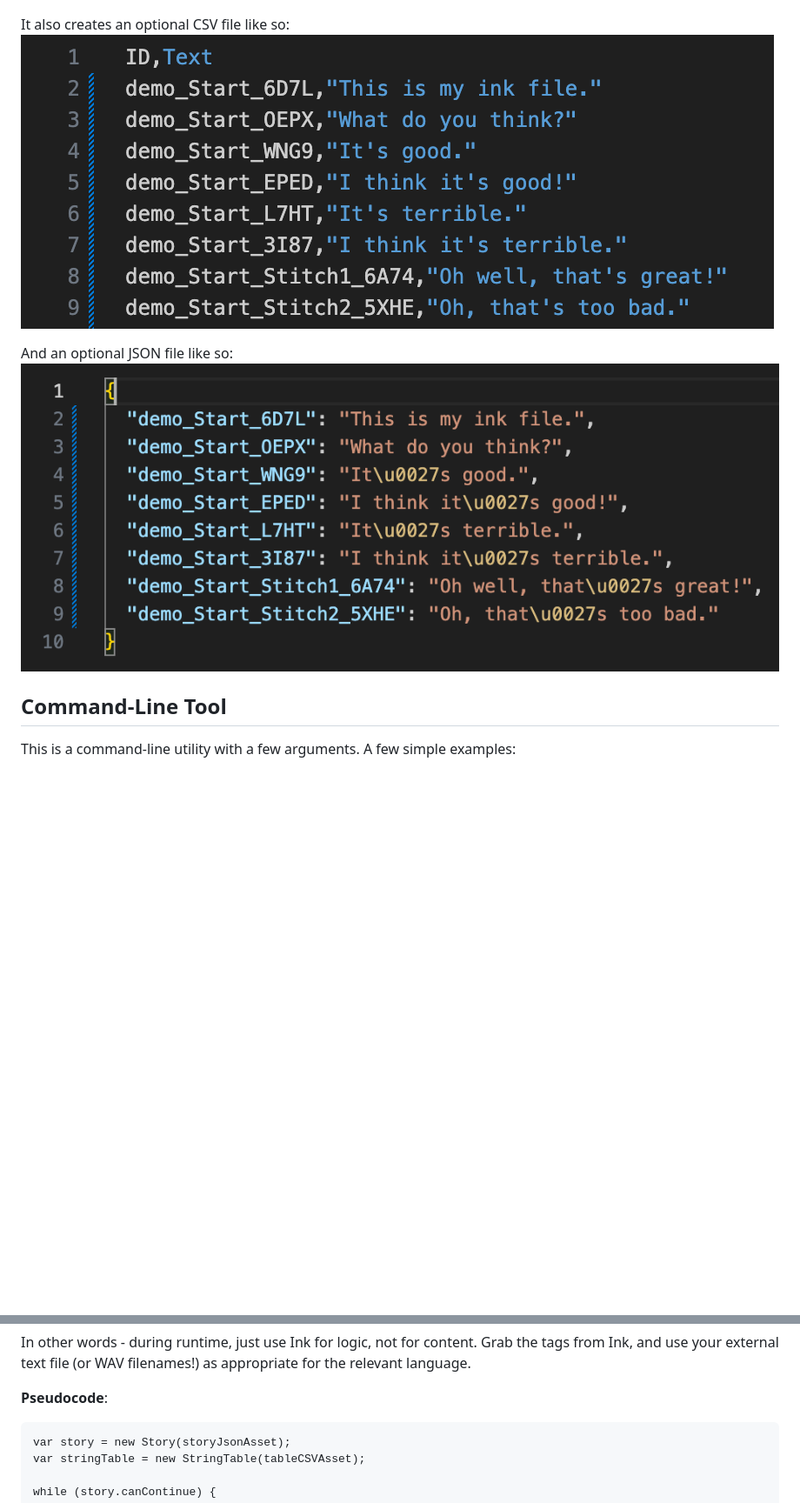
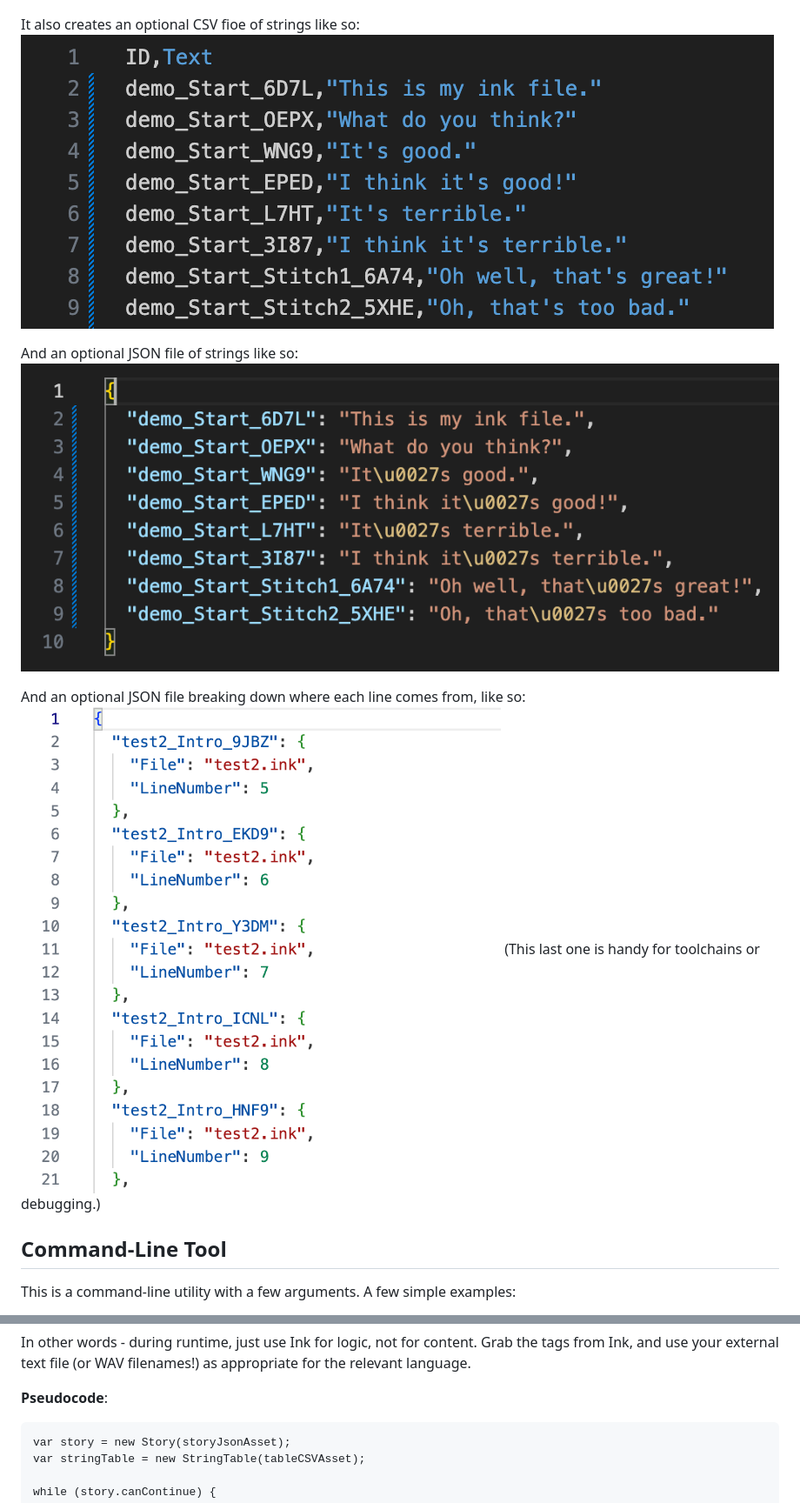
Before and after one commit to wildwinter/Ink-Localiser, a Markdown page: README.md, 2 parts joined by grey strips. Shown at 87% size. Rendered like a GitHub page; pictures changed too: docs/demo-origins.png (added); blank space fills up the shorter version.

````diff
--- a/README.md
+++ b/README.md
@@ -40,13 +41,18 @@ So for example, take this source file:
 After the tool is run, the source file is rewritten like this:
 ![Tagged Ink File](docs/demo-tagged.png)
 
-It also creates an optional CSV file like so:
-![Generated CSV File](docs/demo-csv.png)
+It also creates an optional CSV fioe of strings like so:
+![Generated Strings CSV File](docs/demo-csv.png)
 
-And an optional JSON file like so:
-![Generated JSON File](docs/demo-json.png)
+And an optional JSON file of strings like so:
+![Generated Strings JSON File](docs/demo-json.png)
+
+And an optional JSON file breaking down where each line comes from, like so:
+![Generated Origin JSON File](docs/demo-origins.png)
+(This last one is handy for toolchains or debugging.)
 
 ## Command-Line Tool
+
 This is a command-line utility with a few arguments. A few simple examples:
 
 Look for every Ink file in the `inkFiles` folder, process them for IDs, and output the data in the file `output/strings.json`:
@@ -128,7 +148,8 @@ Look for any tag starting with #id:, parse the ID from that tag yourself, and as
 In other words - during runtime, just use Ink for logic, not for content. Grab the tags from Ink, and use your external text file (or WAV filenames!) as appropriate for the relevant language.
 
 **Pseudocode**:
-```
+
+```text
 var story = new Story(storyJsonAsset);
 var stringTable = new StringTable(tableCSVAsset);
 
````
Also changed, not shown: other parts of README.md (+37 -14 lines), 11 other files.
